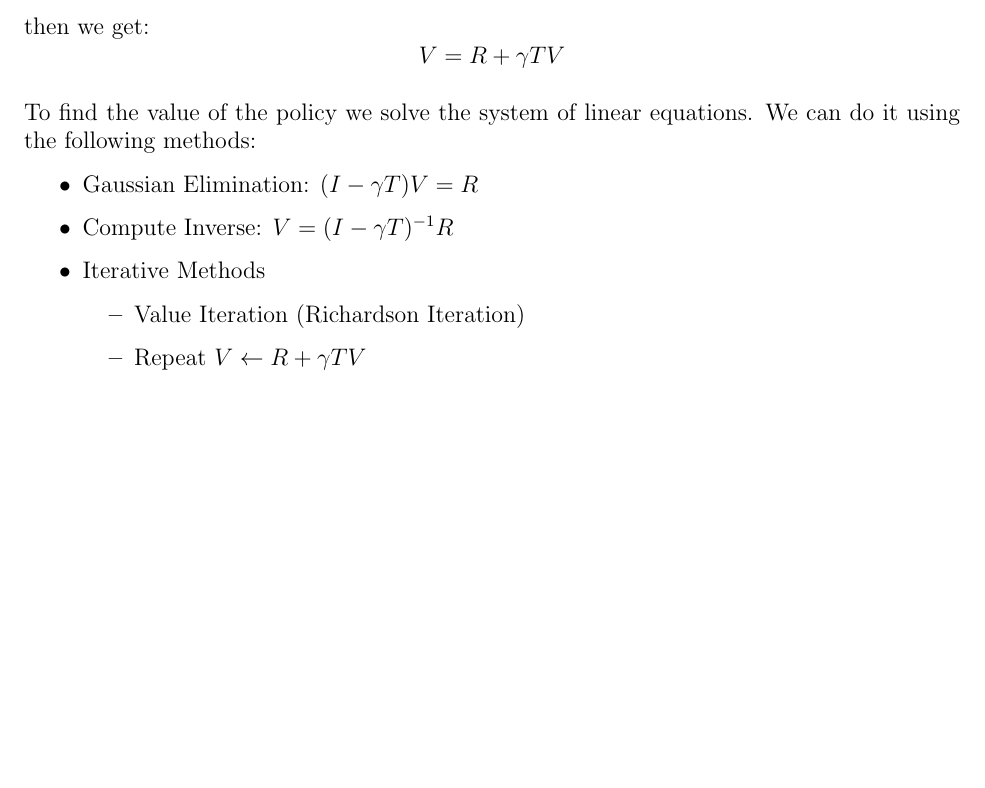
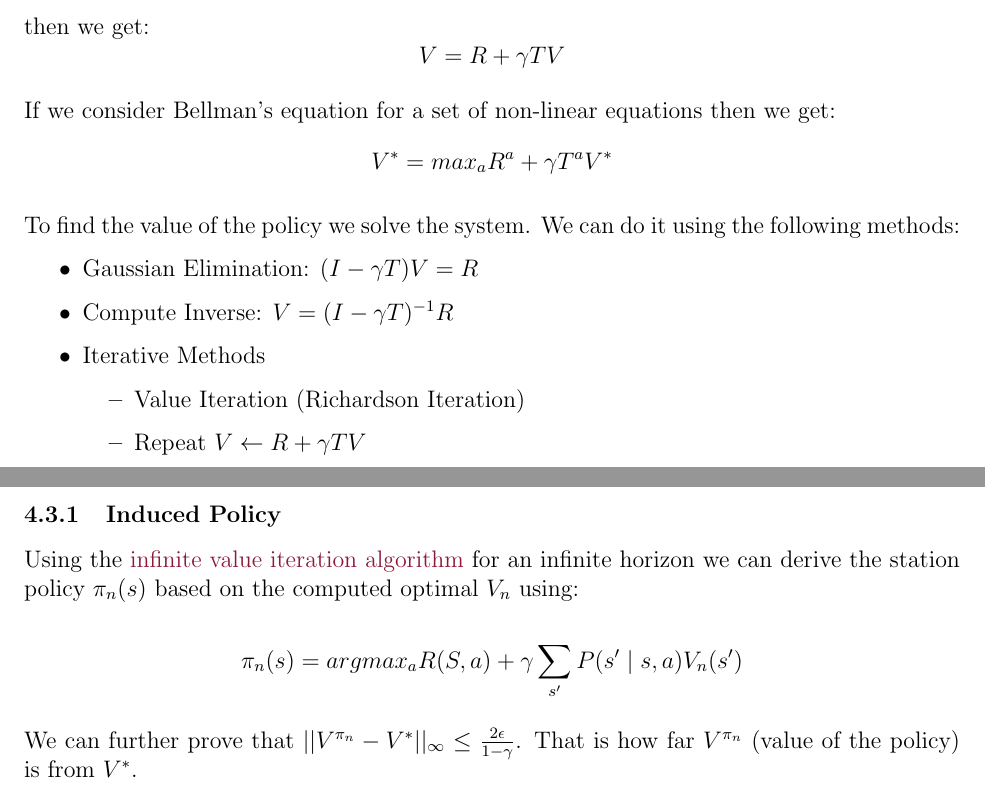
Before and after one commit to RohanK99/machine-learning, a LaTeX document (companion/reinforcement-learning.tex): part of page 10 of 10 before the commit and two parts of pages 10 and 11 of 11 after it, the two joined at a grey line, cut so that both start at the same text, the shorter picture padded with empty space. Compiled offline with pdfLaTeX.

Commit message:
policy evaluation

```diff
--- a/companion/reinforcement-learning.tex
+++ b/companion/reinforcement-learning.tex
@@ -364,7 +380,10 @@
             then we get:
             $$ V = R + \gamma TV $$
 
-            To find the value of the policy we solve the system of linear equations. We can do it using the following
+            If we consider Bellman's equation for a set of non-linear equations then we get:
+            $$ V^* = max_a R^a + \gamma T^a V^* $$
+
+            To find the value of the policy we solve the system. We can do it using the following
             methods:
 
             \begin{itemize}
@@ -376,6 +395,15 @@
                 \end{itemize}
             \end{itemize}
 
+            \subsubsection{Induced Policy}
+                Using the \hyperref[InfiniteValIterAlgo]{infinite value iteration algorithm} for an infinite horizon we
+                can derive the station policy $\pi_n(s)$ based on the computed optimal $V_n$ using:
+
+                $$ \pi_n(s) = argmax_a R(S,a) + \gamma \sum_{s^{\prime}} P(s^{\prime} \mid s, a) V_n(s^{\prime}) $$
+
+                We can further prove that $||V^{\pi_n} - V^*||_{\infty} \leq \frac{2 \epsilon}{1-\gamma}$. That is how
+                far $V^{\pi_n}$ (value of the policy) is from $V^*$.
+
 \printindex
 
 \end{document}
```
Also changed, not shown: companion/reinforcement-learning.pdf, companion/reinforcement-learning.tex (16 more changed lines).
